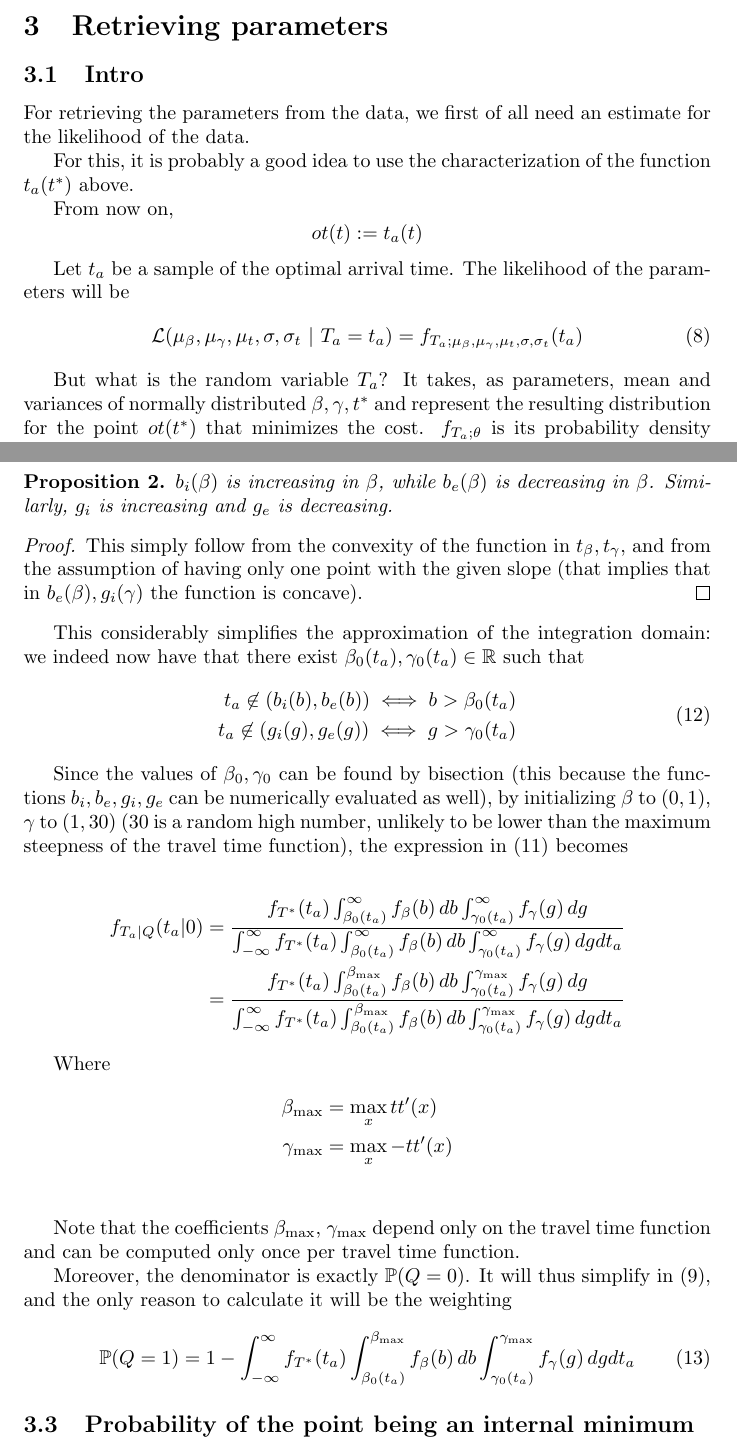
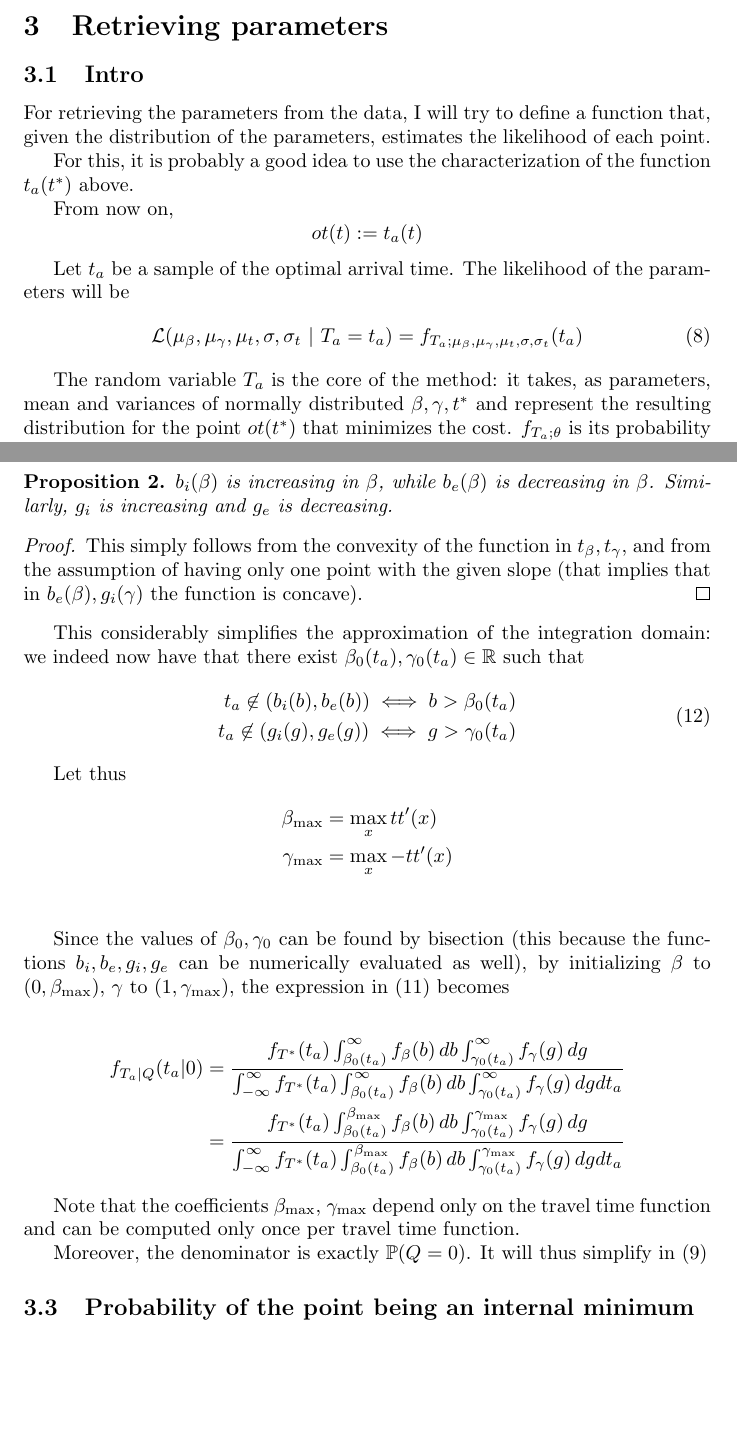
Before and after one commit to YangTransport/inverting_departure_time, a LaTeX document (latex/notes.tex): two parts of pages 6 and 8 of 9, joined at a grey line, cut so that both start at the same text, the shorter picture padded with empty space. Compiled offline with pdfLaTeX.

Commit message:
Fixed general things

```diff
--- a/latex/notes.tex
+++ b/latex/notes.tex
@@ -300,7 +300,8 @@ The function \(t_a(t^*)\) is (locally) either equal to the identity \(t_a(t^*) =
 
 \subsection{Intro}
 
-For retrieving the parameters from the data, we first of all need an estimate for the likelihood of the data.
+For retrieving the parameters from the data, I will try to define a function that,
+given the distribution of the parameters, estimates the likelihood of each point.
 
 For this, it is probably a good idea to use the characterization of the function \(t_a(t^*)\) above.
 
@@ -316,8 +317,7 @@ Let \(t_a\) be a sample of the optimal arrival time. The likelihood of the param
   f_{T_a; \mu_\beta, \mu_\gamma, \mu_t, \sigma, \sigma_t}(t_a)
 \end{equation}
 
-But what is the random variable \(T_a\)?
-It takes, as parameters, mean and variances of normally distributed \(\beta, \gamma, t^*\) and represent the resulting distribution for the point \(ot(t^*)\) that minimizes the cost.
+The random variable \(T_a\) is the core of the method: it takes, as parameters, mean and variances of normally distributed \(\beta, \gamma, t^*\) and represent the resulting distribution for the point \(ot(t^*)\) that minimizes the cost.
 \(f_{T_a; \theta}\) is its probability density function, given the parameters \(\theta\).
 
 Let's thus study the likelhook in \eqref{eq:likelihood_def}.
@@ -395,7 +395,7 @@ The following proposition shows that the intervals shrink with increasing \(\bet
   Similarly, \(g_i\) is increasing and \(g_e\) is decreasing.
 \end{prop}
 \begin{proof}
-  This simply follow from the convexity of the function in \(t_\beta, t_\gamma\), and from the assumption of having only one point with the given slope (that implies that in \(b_e(\beta), g_i(\gamma)\) the function is concave).
+  This simply follows from the convexity of the function in \(t_\beta, t_\gamma\), and from the assumption of having only one point with the given slope (that implies that in \(b_e(\beta), g_i(\gamma)\) the function is concave).
 \end{proof}
 This considerably simplifies the approximation of the integration domain:
 we indeed now have that there exist \(\beta_0(t_a), \gamma_0(t_a) \in \mathbb{R}\) such that
@@ -407,28 +407,23 @@ we indeed now have that there exist \(\beta_0(t_a), \gamma_0(t_a) \in \mathbb{R}
   \end{split}
 \end{align}
 
-Since the values of \(\beta_0, \gamma_0\) can be found by bisection (this because the functions \(b_i, b_e, g_i, g_e\) can be numerically evaluated as well), by initializing \(\beta\) to \((0, 1)\), \(\gamma\) to \((1, 30)\) (30 is a random high number, unlikely to be lower than the maximum steepness of the travel time function), the expression in \eqref{eq:prob_kink} becomes
+Let thus
+\begin{align*}
+  \beta_\text{max} & = \max_x{tt'(x)} \\
+  \gamma_\text{max} & = \max_x{-tt'(x)} \\
+\end{align*}
+
+Since the values of \(\beta_0, \gamma_0\) can be found by bisection (this because the functions \(b_i, b_e, g_i, g_e\) can be numerically evaluated as well), by initializing \(\beta\) to \((0, \beta_\text{max})\), \(\gamma\) to \((1, \gamma_\text{max})\), the expression in \eqref{eq:prob_kink} becomes
 
 \begin{align*}
   f_{T_a | Q}(t_a | 0) & = \frac{f_{T^*}(t_a)\int_{\beta_0(t_a)}^\infty f_\beta(b)\, db\int_{\gamma_0(t_a)}^\infty f_\gamma(g)\, dg}{\int_{-\infty}^\infty f_{T^*}(t_a)\int_{\beta_0(t_a)}^\infty f_\beta(b)\, db\int_{\gamma_0(t_a)}^\infty f_\gamma(g)\, dgdt_a} \\
   & = \frac{f_{T^*}(t_a)\int_{\beta_0(t_a)}^{\beta_\text{max}}f_\beta(b)\, db\int_{\gamma_0(t_a)}^{\gamma_\text{max}}f_\gamma(g)\, dg}{\int_{-\infty}^\infty f_{T^*}(t_a)\int_{\beta_0(t_a)}^{\beta_\text{max}}f_\beta(b)\, db\int_{\gamma_0(t_a)}^{\gamma_\text{max}}f_\gamma(g)\, dgdt_a}
 \end{align*}
 
-Where
-\begin{align*}
-  \beta_\text{max} & = \max_x{tt'(x)} \\
-  \gamma_\text{max} & = \max_x{-tt'(x)} \\
-\end{align*}
-
 Note that the coefficients \(\beta_\text{max}\), \(\gamma_\text{max}\) depend only on the travel time function and can be computed only once per travel time function.
 
 Moreover, the denominator is exactly \(\mathbb{P}(Q = 0)\).
-It will thus simplify in \eqref{eq:likelihood_split}, and the only reason to calculate it will be the weighting
-
-\begin{equation}
-  \label{eq:prob_int}
-  \mathbb{P}(Q = 1) = 1 - \int_{-\infty}^\infty f_{T^*}(t_a)\int_{\beta_0(t_a)}^{\beta_\text{max}}f_\beta(b)\, db\int_{\gamma_0(t_a)}^{\gamma_\text{max}}f_\gamma(g)\, dgdt_a
-\end{equation}
+It will thus simplify in \eqref{eq:likelihood_split}
 
 \subsection{Probability of the point being an internal minimum}
 
```
Also changed, not shown: latex/notes.tex (14 more changed lines).
